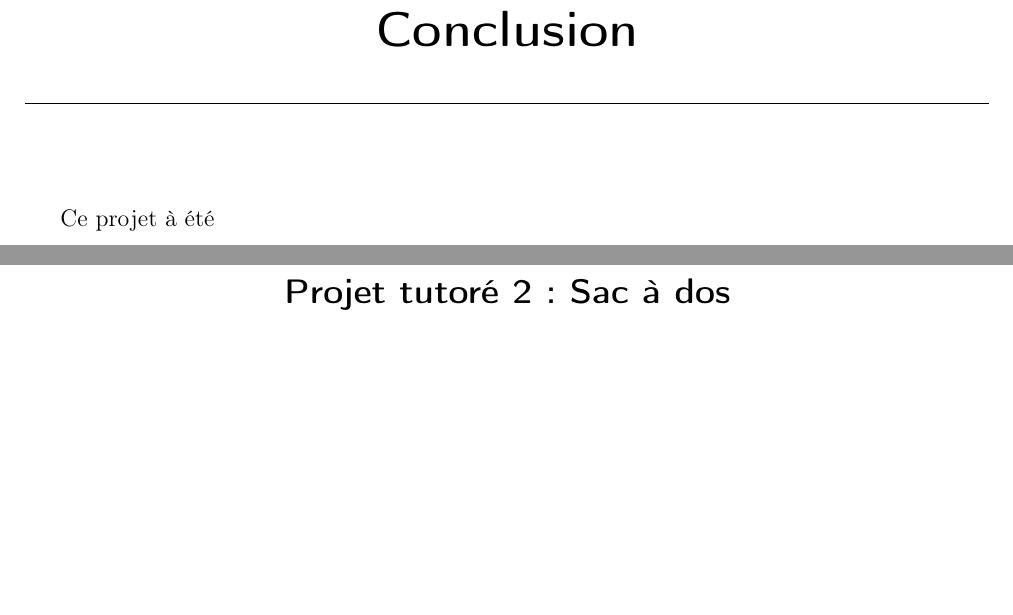
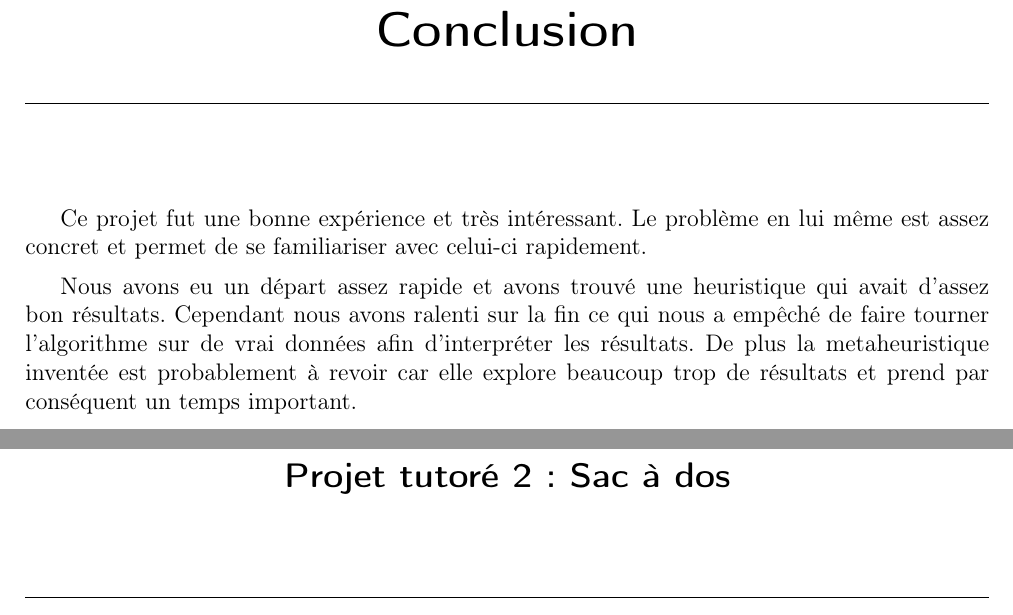
Before and after one commit to RakSrinaNa/DI3---Projet-C, a LaTeX document (Rapport/Projet_2_S5_COUCHOUD_COLEAU.tex): two parts of pages 15 and 16 of 16, joined at a grey line, cut so that both start at the same text, the shorter picture padded with empty space. Compiled offline with pdfLaTeX.

Commit message:
Update report

```diff
--- a/Rapport/Projet_2_S5_COUCHOUD_COLEAU.tex
+++ b/Rapport/Projet_2_S5_COUCHOUD_COLEAU.tex
@@ -491,7 +492,9 @@ La seule fonction de la metaheuristique pour le moment est metaheuristicKaguya\_
 
 \label{sec:conclusion}
 
-Ce projet à été
+Ce projet fut une bonne expérience et très intéressant. Le problème en lui même est assez concret et permet de se familiariser avec celui-ci rapidement.
+
+Nous avons eu un départ assez rapide et avons trouvé une heuristique qui avait d'assez bon résultats. Cependant nous avons ralenti sur la fin ce qui nous a empêché de faire tourner l'algorithme sur de vrai données afin d'interpréter les résultats. De plus la metaheuristique inventée est probablement à revoir car elle explore beaucoup trop de résultats et prend par conséquent un temps important.
 
 
 %--------------------------------------------------------------------------------
```
Also changed, not shown: Rapport/Projet_2_S5_COUCHOUD_COLEAU.pdf, Rapport/Projet_2_S5_COUCHOUD_COLEAU.tex (3 more changed lines).
